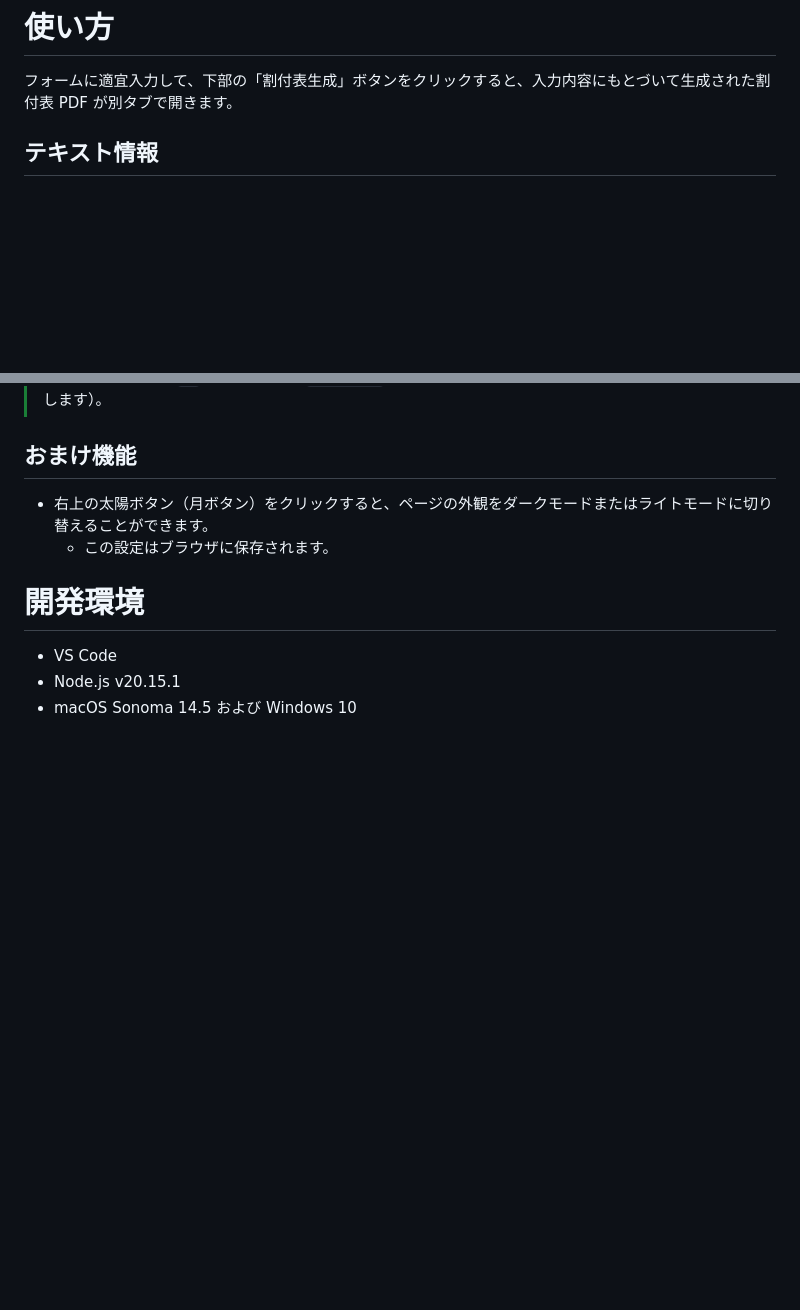
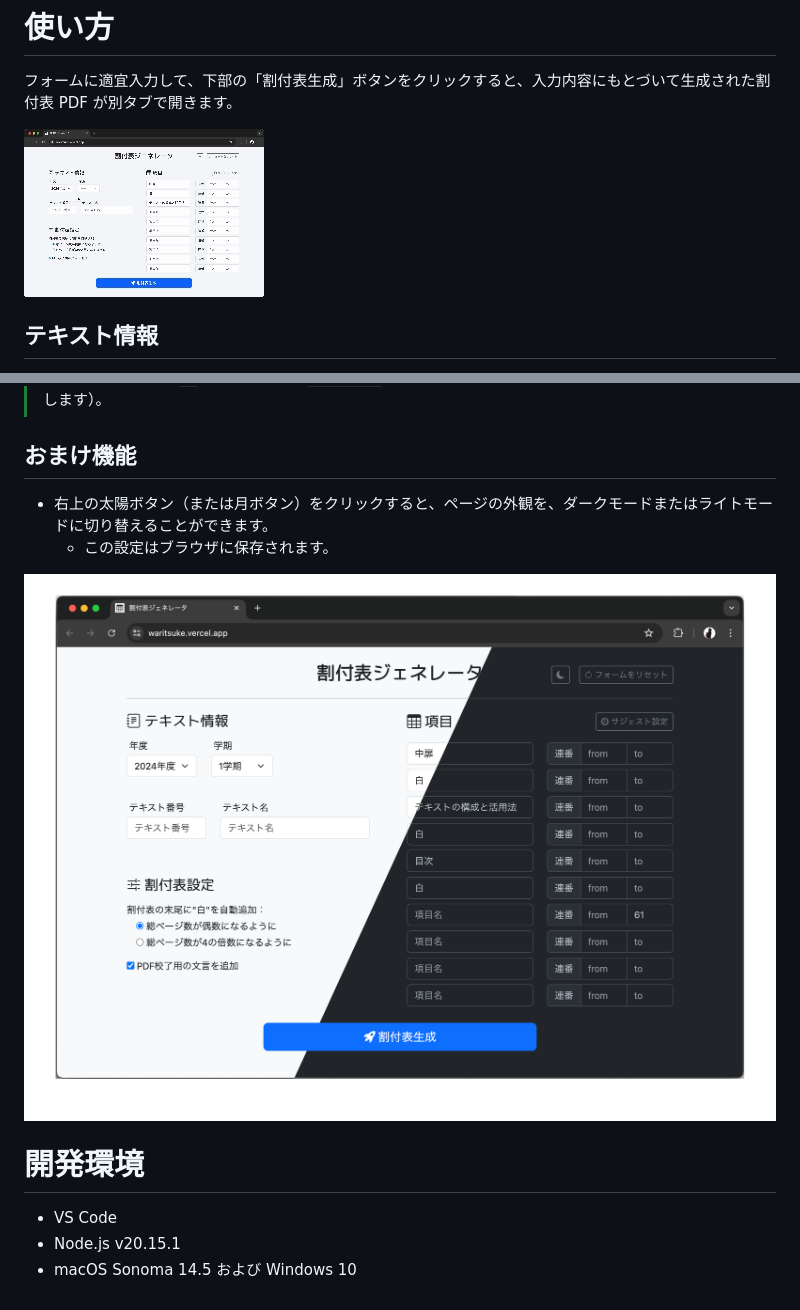
Before and after one commit to rosataku/waritsuke, a Markdown page: README.md, 2 parts joined by grey strips. GitHub-like rendering; pictures changed too: img/compareThemes.png (added), img/demo.gif (added); blank space fills up the shorter version.

```diff
--- a/README.md
+++ b/README.md
@@ -7,6 +7,8 @@
 # 使い方
 
 フォームに適宜入力して、下部の「割付表生成」ボタンをクリックすると、入力内容にもとづいて生成された割付表 PDF が別タブで開きます。
+
+![デモンストレーション](img/demo.gif)
 
 ## テキスト情報
 
@@ -35,8 +37,10 @@
 
 ## おまけ機能
 
-- 右上の太陽ボタン（月ボタン）をクリックすると、ページの外観をダークモードまたはライトモードに切り替えることができます。
+- 右上の太陽ボタン（または月ボタン）をクリックすると、ページの外観を、ダークモードまたはライトモードに切り替えることができます。
   - この設定はブラウザに保存されます。
+
+![外観比較](img/compareThemes.png)
 
 # 開発環境
 
```
Also changed, not shown: 1 other file.
